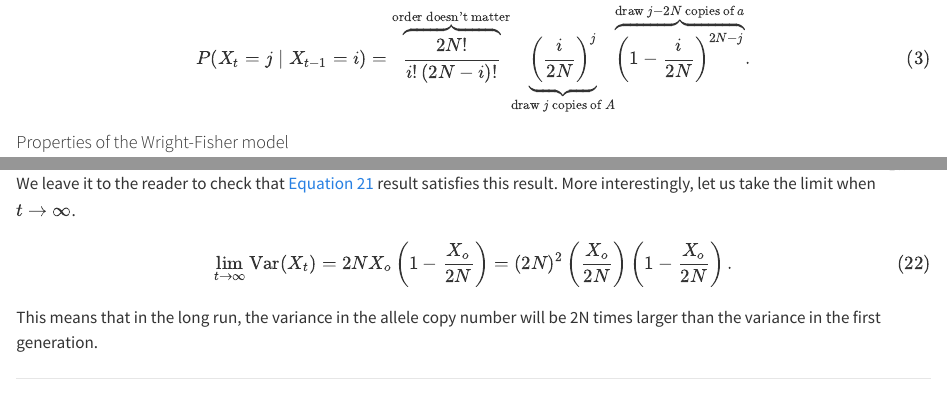
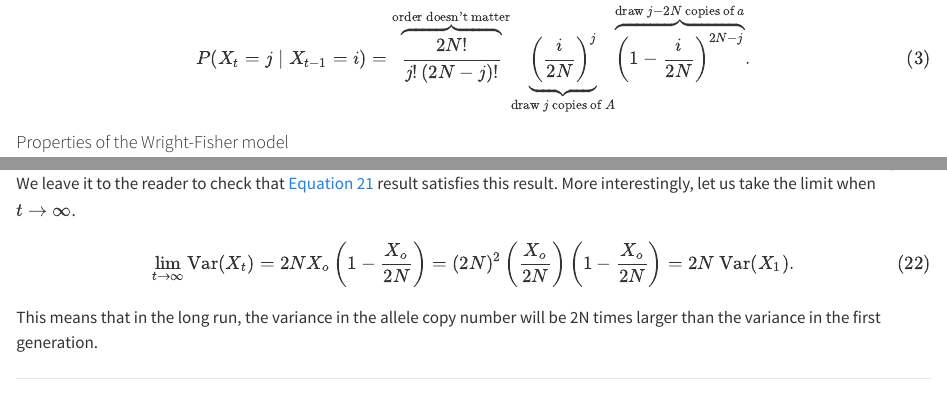
Before and after one commit to mrazomej/stat_gen, a Quarto document (book/_wright_fisher.qmd): the page in a window 1100 px wide, from 1100 px down, and a second part further down, joined at a grey line. Rendered offline with R 4.5, knitr and Pandoc in place of Quarto, with nearby package versions.

Commit message:
fix typo in important equation

```diff
--- a/book/_wright_fisher.qmd
+++ b/book/_wright_fisher.qmd
@@ -62,7 +62,7 @@ $2N - j$ copies of allele $a$ can happen in many different ways (see [Math
 behind the model @sec-math_behind_binomial_coefficient]), resulting in
 $$
 P(X_t=j \mid X_{t-1}=i) =
-\overbrace{\frac{2N!}{i! \left(2N - i\right)!}}
+\overbrace{\frac{2N!}{j! \left(2N - j\right)!}}
 ^{\text{order doesn't matter}}
 \underbrace{\left( \frac{i}{2N}\right)^j}_
 {\text{draw $j$ copies of $A$}}
@@ -249,13 +249,12 @@ interestingly, let us take the limit when $t \rightarrow \infty$.
 $$
 \lim_{t \rightarrow \infty} \text{Var}(X_t) =
 2N X_o \left( 1 - \frac{X_o}{2N} \right) =
-(2N)^2 \left( \frac{X_o}{2N} \right) \left( 1 - \frac{X_o}{2N} \right).
+(2N)^2 \left( \frac{X_o}{2N} \right) \left( 1 - \frac{X_o}{2N} \right) =
+2N \;\text{Var}(X_1).
 $${#eq-VarXt_infty_wf}
 This means that in the long run, the variance in the allele copy number will be
 2N times larger than the variance in the first generation.
 
-
-
 ___
 {{< include __math_behind_binomial_coefficient.qmd >}}
 ---
```
Also changed, not shown: book/_wright_fisher.qmd (2 more changed lines).
